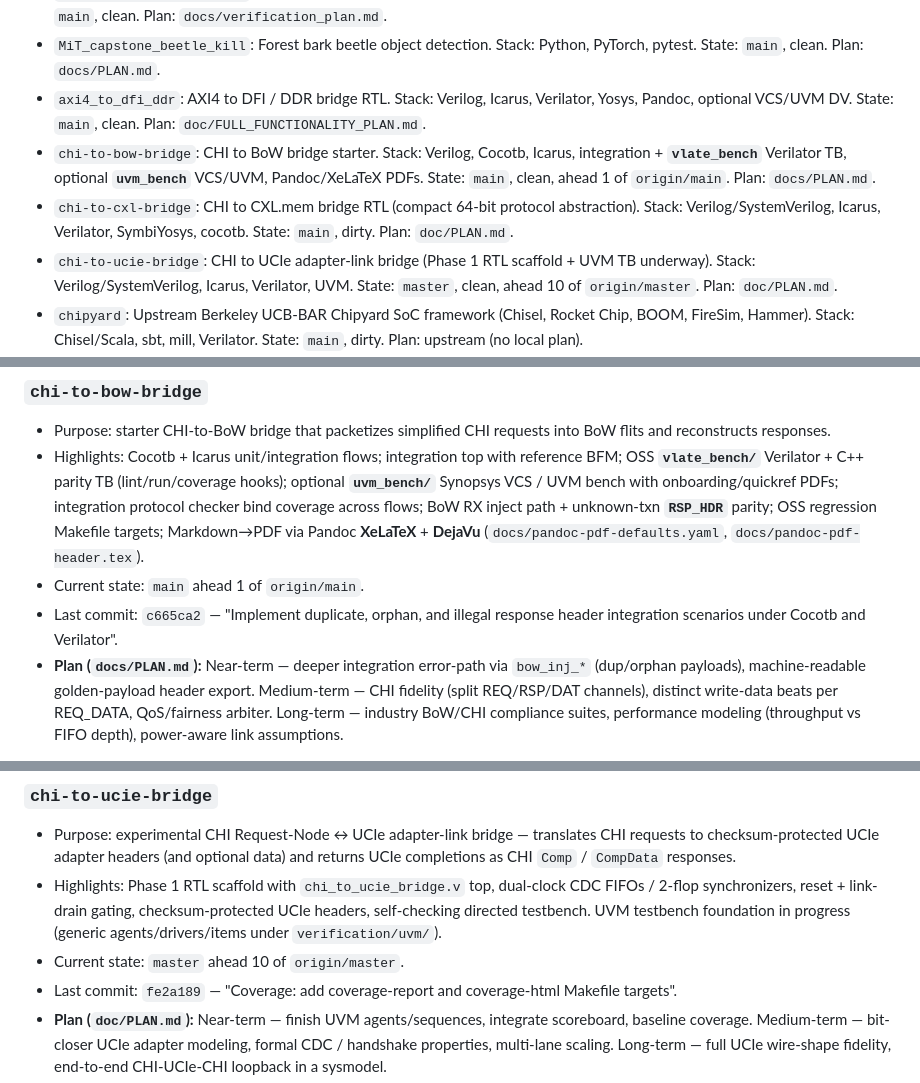
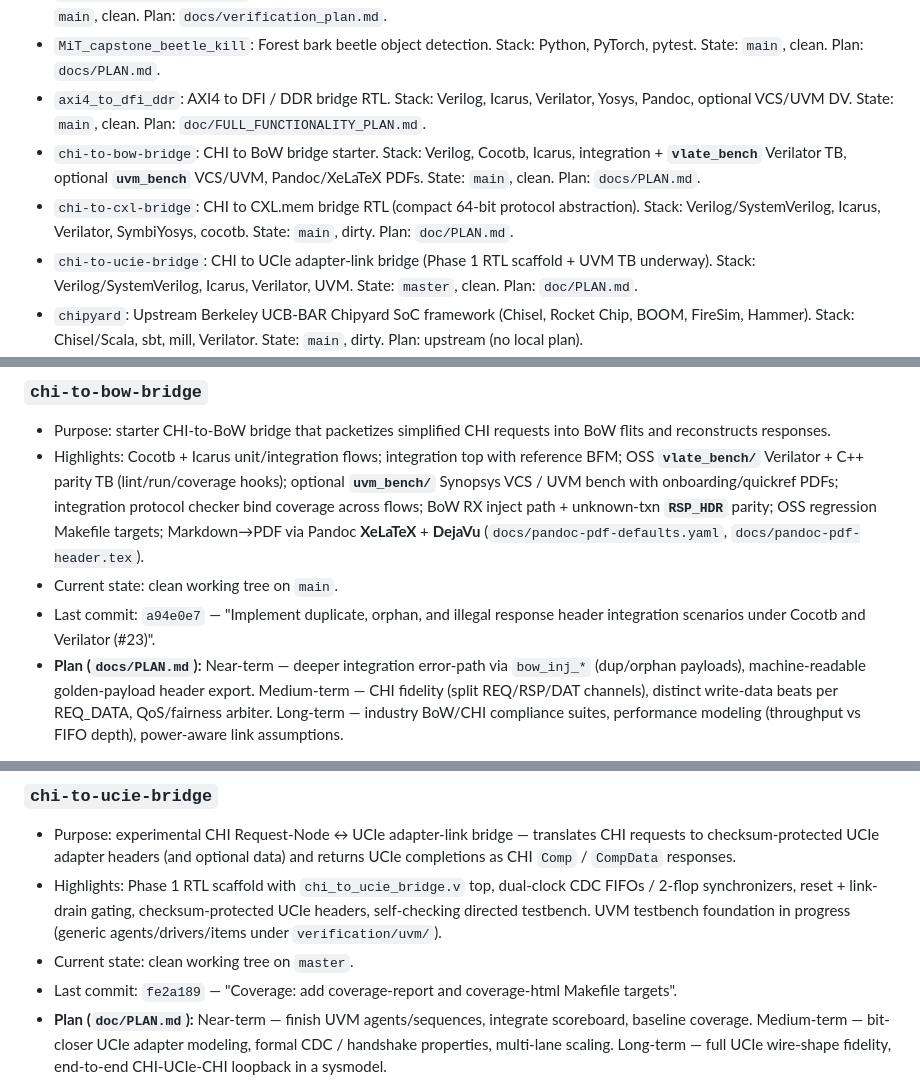
Before and after one commit to markrthomas/summary, a Markdown page: README.md, 3 parts joined by grey strips. Rendered like a GitHub page.

Commit message:
Refresh README: chi-to-bow-bridge PR #23 merged; chi-to-ucie-bridge synced
Co-Authored-By: Claude Opus 4.7 <noreply@anthropic.com>

```diff
--- a/README.md
+++ b/README.md
@@ -19,9 +19,9 @@ Prior sweep (**2026-05-06**) covered: `chi-to-bow-bridge` PR #19 (XeLaTeX/DejaVu
 - `IP-ucie-rdi-to-pcie-pipe`: UCIe RDI to PCIe PIPE bridge RTL. Stack: SystemVerilog, Verilator, vendor simulators. State: `main`, clean. Plan: `docs/verification_plan.md`.
 - `MiT_capstone_beetle_kill`: Forest bark beetle object detection. Stack: Python, PyTorch, pytest. State: `main`, clean. Plan: `docs/PLAN.md`.
 - `axi4_to_dfi_ddr`: AXI4 to DFI / DDR bridge RTL. Stack: Verilog, Icarus, Verilator, Yosys, Pandoc, optional VCS/UVM DV. State: `main`, clean. Plan: `doc/FULL_FUNCTIONALITY_PLAN.md`.
-- `chi-to-bow-bridge`: CHI to BoW bridge starter. Stack: Verilog, Cocotb, Icarus, integration + **`vlate_bench`** Verilator TB, optional **`uvm_bench`** VCS/UVM, Pandoc/XeLaTeX PDFs. State: `main`, clean, ahead 1 of `origin/main`. Plan: `docs/PLAN.md`.
+- `chi-to-bow-bridge`: CHI to BoW bridge starter. Stack: Verilog, Cocotb, Icarus, integration + **`vlate_bench`** Verilator TB, optional **`uvm_bench`** VCS/UVM, Pandoc/XeLaTeX PDFs. State: `main`, clean. Plan: `docs/PLAN.md`.
 - `chi-to-cxl-bridge`: CHI to CXL.mem bridge RTL (compact 64-bit protocol abstraction). Stack: Verilog/SystemVerilog, Icarus, Verilator, SymbiYosys, cocotb. State: `main`, dirty. Plan: `doc/PLAN.md`.
-- `chi-to-ucie-bridge`: CHI to UCIe adapter-link bridge (Phase 1 RTL scaffold + UVM TB underway). Stack: Verilog/SystemVerilog, Icarus, Verilator, UVM. State: `master`, clean, ahead 10 of `origin/master`. Plan: `doc/PLAN.md`.
+- `chi-to-ucie-bridge`: CHI to UCIe adapter-link bridge (Phase 1 RTL scaffold + UVM TB underway). Stack: Verilog/SystemVerilog, Icarus, Verilator, UVM. State: `master`, clean. Plan: `doc/PLAN.md`.
 - `chipyard`: Upstream Berkeley UCB-BAR Chipyard SoC framework (Chisel, Rocket Chip, BOOM, FireSim, Hammer). Stack: Chisel/Scala, sbt, mill, Verilator. State: `main`, dirty. Plan: upstream (no local plan).
 - `chisel-playground`: Chisel project template / starter (post-Chisel-Bootcamp). Stack: Chisel3, Mill/SBT, Verilator, JDK 11+. State: `master`, clean except untracked `.github/`, `.gitignore`, and 20 more. Plan: upstream (no local plan).
 - `cxl_lpddr5x_bridge`: CXL.mem to LPDDR5X bridge RTL. Stack: Verilog/SystemVerilog, Icarus, Verilator, SymbiYosys, cocotb. State: `main`, clean. Plan: `doc/PLAN.md`.
@@ -71,8 +71,8 @@ Prior sweep (**2026-05-06**) covered: `chi-to-bow-bridge` PR #19 (XeLaTeX/DejaVu
 
 - Purpose: starter CHI-to-BoW bridge that packetizes simplified CHI requests into BoW flits and reconstructs responses.
 - Highlights: Cocotb + Icarus unit/integration flows; integration top with reference BFM; OSS **`vlate_bench/`** Verilator + C++ parity TB (lint/run/coverage hooks); optional **`uvm_bench/`** Synopsys VCS / UVM bench with onboarding/quickref PDFs; integration protocol checker bind coverage across flows; BoW RX inject path + unknown-txn **`RSP_HDR`** parity; OSS regression Makefile targets; Markdown→PDF via Pandoc **XeLaTeX** + **DejaVu** (`docs/pandoc-pdf-defaults.yaml`, `docs/pandoc-pdf-header.tex`).
-- Current state: `main` ahead 1 of `origin/main`.
-- Last commit: `c665ca2` — "Implement duplicate, orphan, and illegal response header integration scenarios under Cocotb and Verilator".
+- Current state: clean working tree on `main`.
+- Last commit: `a94e0e7` — "Implement duplicate, orphan, and illegal response header integration scenarios under Cocotb and Verilator (#23)".
 - **Plan (`docs/PLAN.md`):** Near-term — deeper integration error-path via `bow_inj_*` (dup/orphan payloads), machine-readable golden-payload header export. Medium-term — CHI fidelity (split REQ/RSP/DAT channels), distinct write-data beats per REQ_DATA, QoS/fairness arbiter. Long-term — industry BoW/CHI compliance suites, performance modeling (throughput vs FIFO depth), power-aware link assumptions.
 
 ### `chi-to-cxl-bridge`
@@ -87,7 +87,7 @@ Prior sweep (**2026-05-06**) covered: `chi-to-bow-bridge` PR #19 (XeLaTeX/DejaVu
 
 - Purpose: experimental CHI Request-Node ↔ UCIe adapter-link bridge — translates CHI requests to checksum-protected UCIe adapter headers (and optional data) and returns UCIe completions as CHI `Comp` / `CompData` responses.
 - Highlights: Phase 1 RTL scaffold with `chi_to_ucie_bridge.v` top, dual-clock CDC FIFOs / 2-flop synchronizers, reset + link-drain gating, checksum-protected UCIe headers, self-checking directed testbench. UVM testbench foundation in progress (generic agents/drivers/items under `verification/uvm/`).
-- Current state: `master` ahead 10 of `origin/master`.
+- Current state: clean working tree on `master`.
 - Last commit: `fe2a189` — "Coverage: add coverage-report and coverage-html Makefile targets".
 - **Plan (`doc/PLAN.md`):** Near-term — finish UVM agents/sequences, integrate scoreboard, baseline coverage. Medium-term — bit-closer UCIe adapter modeling, formal CDC / handshake properties, multi-lane scaling. Long-term — full UCIe wire-shape fidelity, end-to-end CHI-UCIe-CHI loopback in a sysmodel.
 
```
